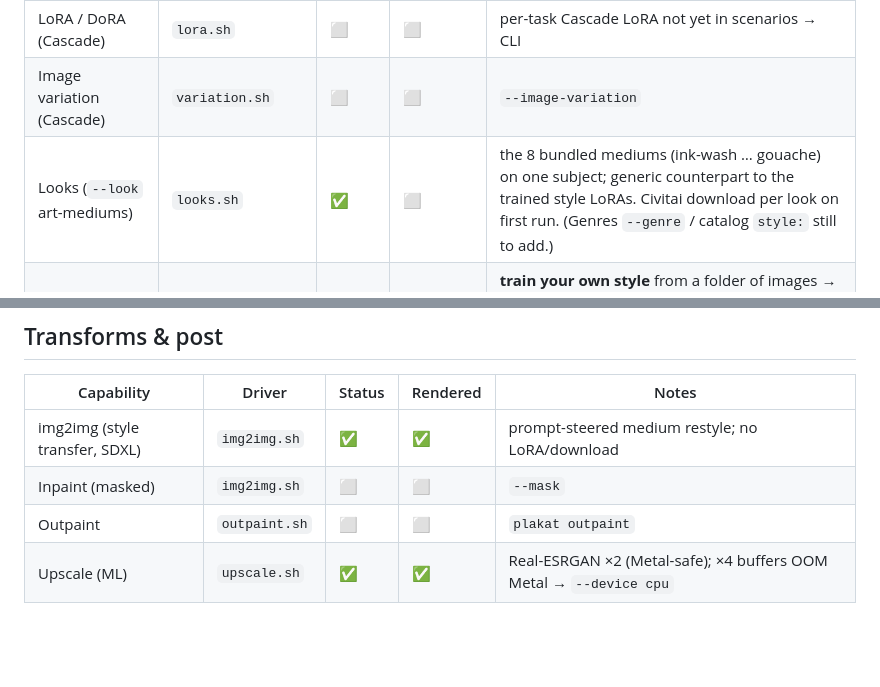
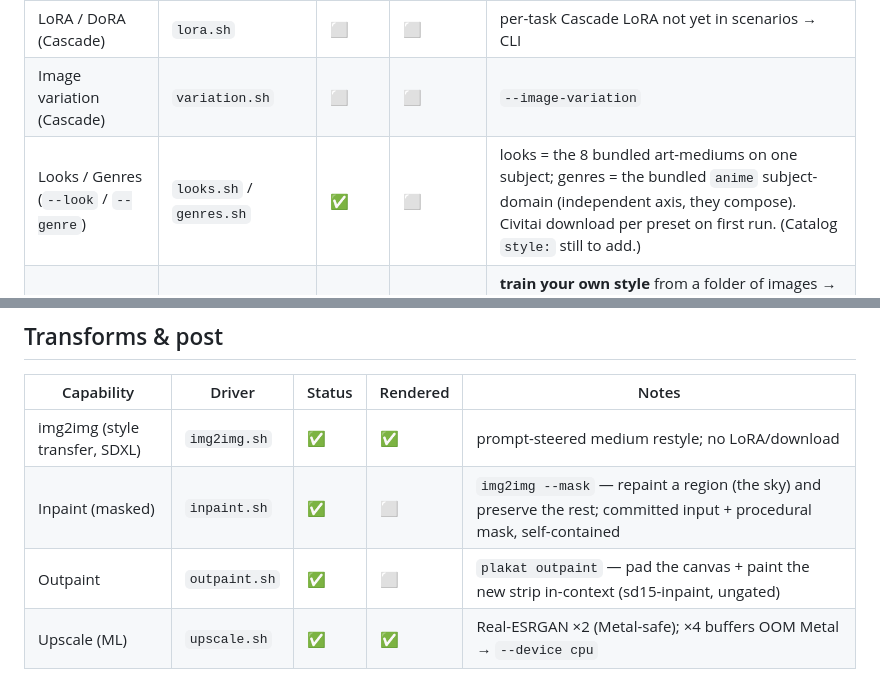
Before and after one commit to vulogov/plakat, a Markdown page: corpus/COVERAGE.md, 2 parts joined by grey strips. Drawn GitHub-style; blank space fills up the shorter version.

Commit message:
feat(corpus): inpaint + outpaint + genres drivers
- inpaint.sh: img2img --mask — repaint the sky of a committed SD1.5
  landscape, preserve the rest. Self-contained: input is a committed
  corpus image + a procedural mask (assets/inpaint-sky-mask.png, white=
  repaint / black=preserve).
- outpaint.sh: plakat outpaint — extend the canvas left+right and paint
  the new strip in-context (sd15-inpaint, ungated).
- genres.sh: --genre anime (bundled subject-domain; independent axis from
  --look, they compose). Civitai download on first run.
- COVERAGE: Inpaint/Outpaint ✅ (completes Transforms), Looks/Genres row.
  README scripts table + assets/. NOT run yet (GPU busy).

```diff
--- a/corpus/COVERAGE.md
+++ b/corpus/COVERAGE.md
@@ -25,7 +25,7 @@ committed under `images/`.
 | ControlNet (canny, SDXL) | `sdxl.hjson` | ✅ | ✅ | auto-from; output within `images/sdxl/` |
 | LoRA / DoRA (Cascade) | `lora.sh` | ⬜ | ⬜ | per-task Cascade LoRA not yet in scenarios → CLI |
 | Image variation (Cascade) | `variation.sh` | ⬜ | ⬜ | `--image-variation` |
-| Looks (`--look` art-mediums) | `looks.sh` | ✅ | ⬜ | the 8 bundled mediums (ink-wash … gouache) on one subject; generic counterpart to the trained style LoRAs. Civitai download per look on first run. (Genres `--genre` / catalog `style:` still to add.) |
+| Looks / Genres (`--look` / `--genre`) | `looks.sh` / `genres.sh` | ✅ | ⬜ | looks = the 8 bundled art-mediums on one subject; genres = the bundled `anime` subject-domain (independent axis, they compose). Civitai download per preset on first run. (Catalog `style:` still to add.) |
 | **Style LoRA training (SD1.5 / SDXL / SD3.5)** | `style_train.sh` → `style_gen.sh` | ✅ | ✅ | **train your own style** from a folder of images → a LoRA loadable via `--lora`. 9 watercolour refs → LoRA → style transfers on all three bases: SD1.5 (kohya, 128/128), SDXL (kohya, 560/560), SD3.5 (diffusers-PEFT, 191/191). `plakat style train --base {sd15,sdxl,sd35}`; training + generation separated. |
 | Portrait / identity | `portrait.sh` + `portrait.hjson` | ✅ | ✅ | text personas (script) + `example.png` lookalike (scenario, IP-Adapter-Plus-Face) |
 | AnimateDiff (motion) | `animate.sh` | ✅ | ✅ | text→short video; frames in `images/animate/` |
@@ -35,8 +35,8 @@ committed under `images/`.
 | Capability | Driver | Status | Rendered | Notes |
 |---|---|---|---|---|
 | img2img (style transfer, SDXL) | `img2img.sh` | ✅ | ✅ | prompt-steered medium restyle; no LoRA/download |
-| Inpaint (masked) | `img2img.sh` | ⬜ | ⬜ | `--mask` |
-| Outpaint | `outpaint.sh` | ⬜ | ⬜ | `plakat outpaint` |
+| Inpaint (masked) | `inpaint.sh` | ✅ | ⬜ | `img2img --mask` — repaint a region (the sky) and preserve the rest; committed input + procedural mask, self-contained |
+| Outpaint | `outpaint.sh` | ✅ | ⬜ | `plakat outpaint` — pad the canvas + paint the new strip in-context (sd15-inpaint, ungated) |
 | Upscale (ML) | `upscale.sh` | ✅ | ✅ | Real-ESRGAN ×2 (Metal-safe); ×4 buffers OOM Metal → `--device cpu` |
 
 ## Batch & scripting
```
Also changed, not shown: corpus/README.md (+3 -0 lines), corpus/assets/inpaint-sky-mask.png (added), 3 other files.
